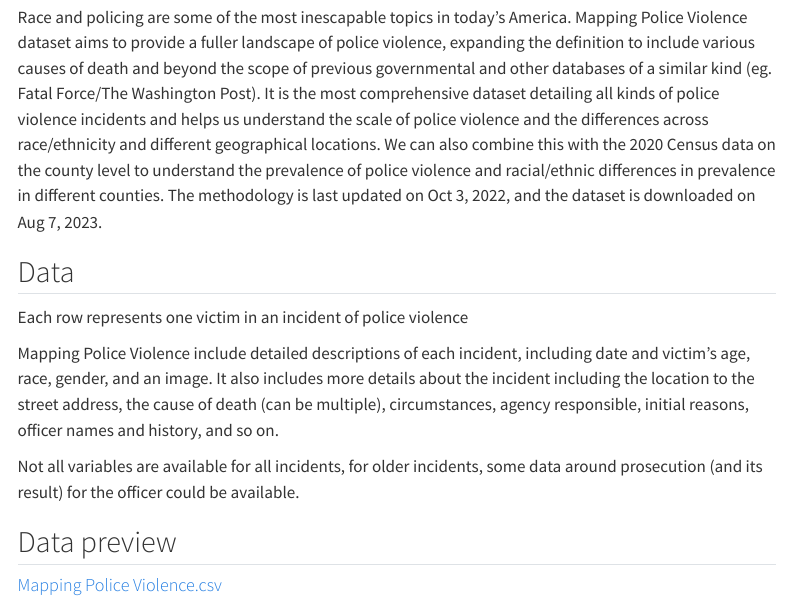
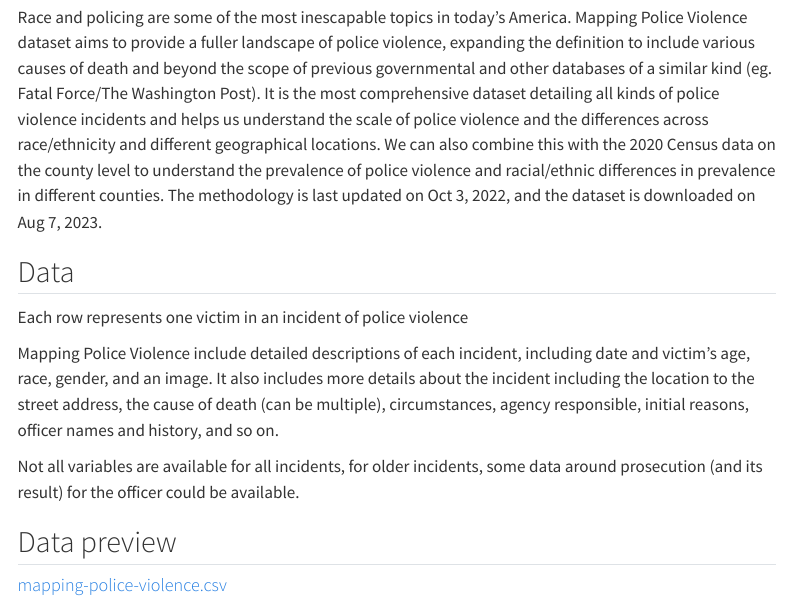
Before and after one commit to cmustatistics/data-repository, a Quarto document (politics/mapping-police-violence.qmd): the page in a window 1100 px wide, from 190 px down. Rendered offline with R 4.5, knitr and Pandoc in place of Quarto, with nearby package versions; some code elsewhere in the file could not run offline; menus at the side of the page are left out; long lines of code are wrapped.

Commit message:
Tweak data filename

```diff
--- a/politics/mapping-police-violence.qmd
+++ b/politics/mapping-police-violence.qmd
@@ -10,7 +10,7 @@
 data:
   year: 2023
   files:
-  - Mapping Police Violence.csv
+  - mapping-police-violence.csv
   - cc-est2022-all.csv
 ---
 
```
Also changed, not shown: 1 other file.
